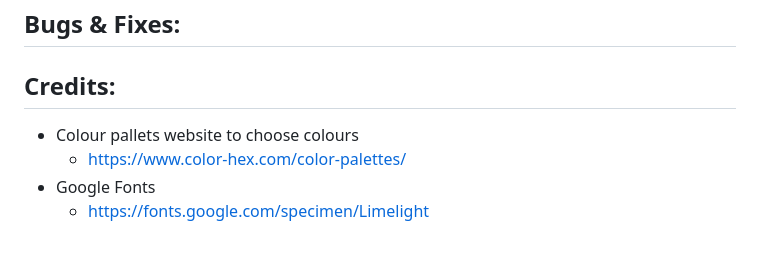
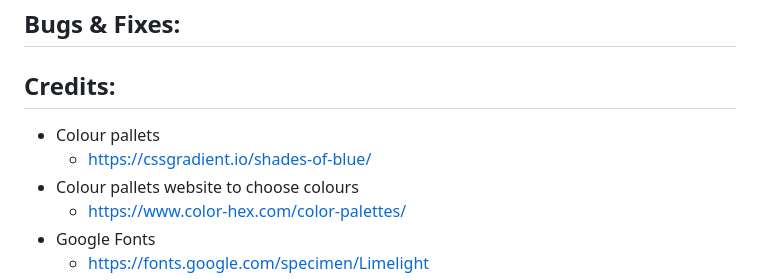
Before and after one commit to AmandaCIdev/JS-Hackathon-Quizmasters, a Markdown page: README.md, the part around the change. Rendered like a GitHub page; blank space fills up the shorter version.

Commit message:
Feat: Added new colour link to readme

```diff
--- a/README.md
+++ b/README.md
@@ -80,6 +80,8 @@ Quizmasters is an interactive web application designed to bring the quiz experie
 
 ## Credits:
 
++ Colour pallets
+    + https://cssgradient.io/shades-of-blue/
 + Colour pallets website to choose colours
     + https://www.color-hex.com/color-palettes/
 + Google Fonts
```
